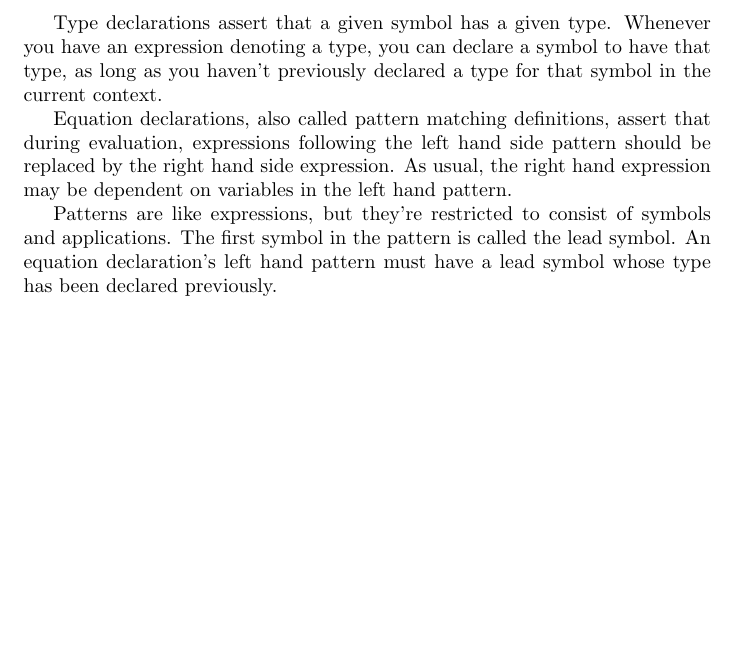
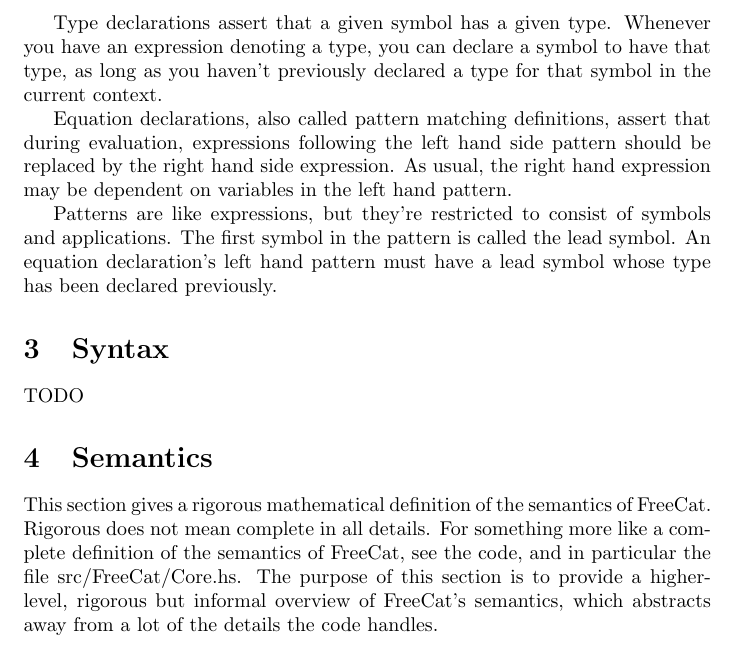
Before and after one commit to morganthomas/freecat, a LaTeX document (doc/design-doc/design-doc.tex): part of page 7 of 7, cut so that both start at the same text, the shorter picture padded with empty space. Compiled offline with pdfLaTeX.

Commit message:
update design doc

```diff
--- a/doc/design-doc/design-doc.tex
+++ b/doc/design-doc/design-doc.tex
@@ -137,4 +137,12 @@
 
 Patterns are like expressions, but they're restricted to consist of symbols and applications. The first symbol in the pattern is called the lead symbol. An equation declaration's left hand pattern must have a lead symbol whose type has been declared previously.
 
+\section{Syntax}
+
+TODO
+
+\section{Semantics}
+
+This section gives a rigorous mathematical definition of the semantics of FreeCat. Rigorous does not mean complete in all details. For something more like a complete definition of the semantics of FreeCat, see the code, and in particular the file src/FreeCat/Core.hs. The purpose of this section is to provide a higher-level, rigorous but informal overview of FreeCat's semantics, which abstracts away from a lot of the details the code handles.
+
 \end{document}
```
